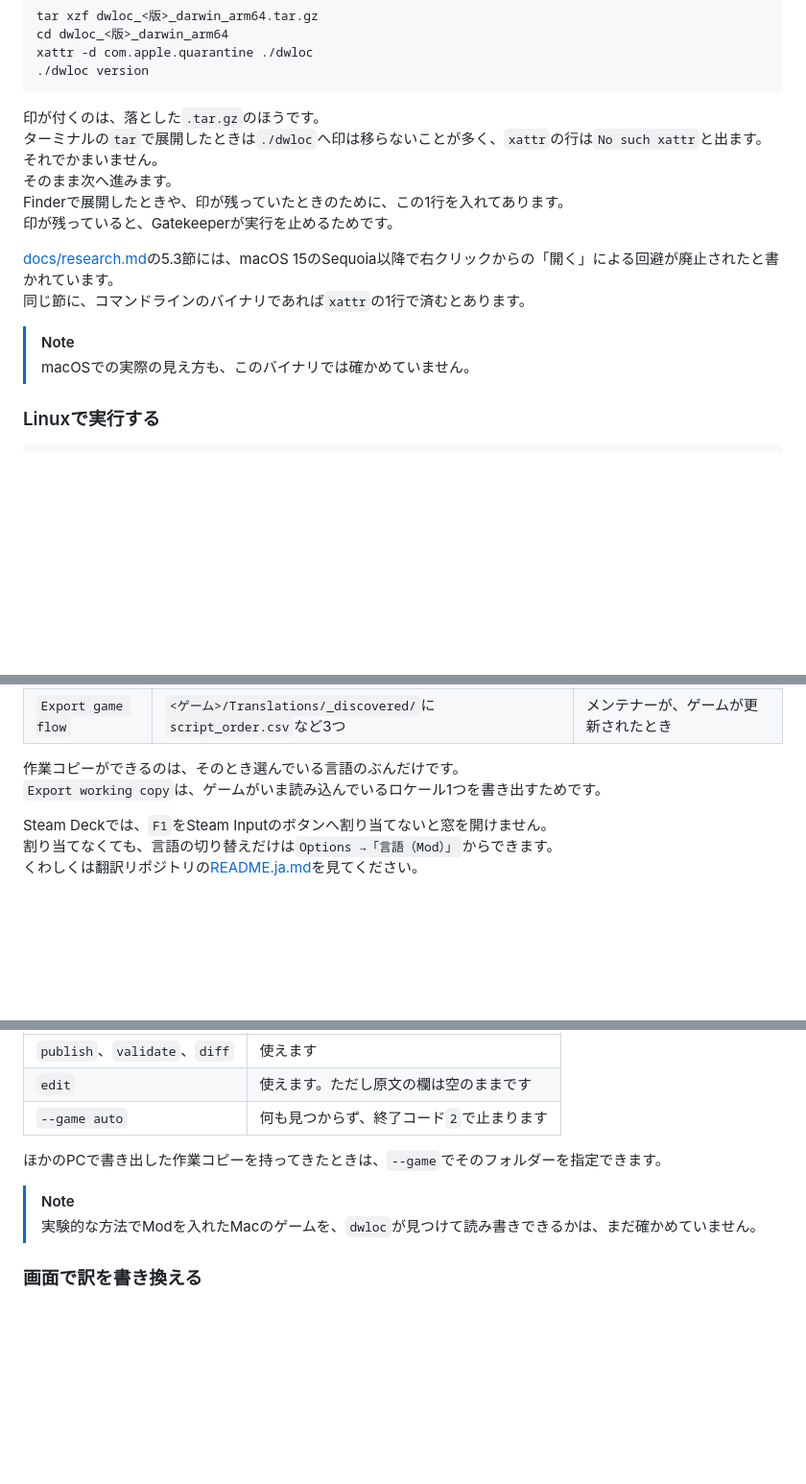
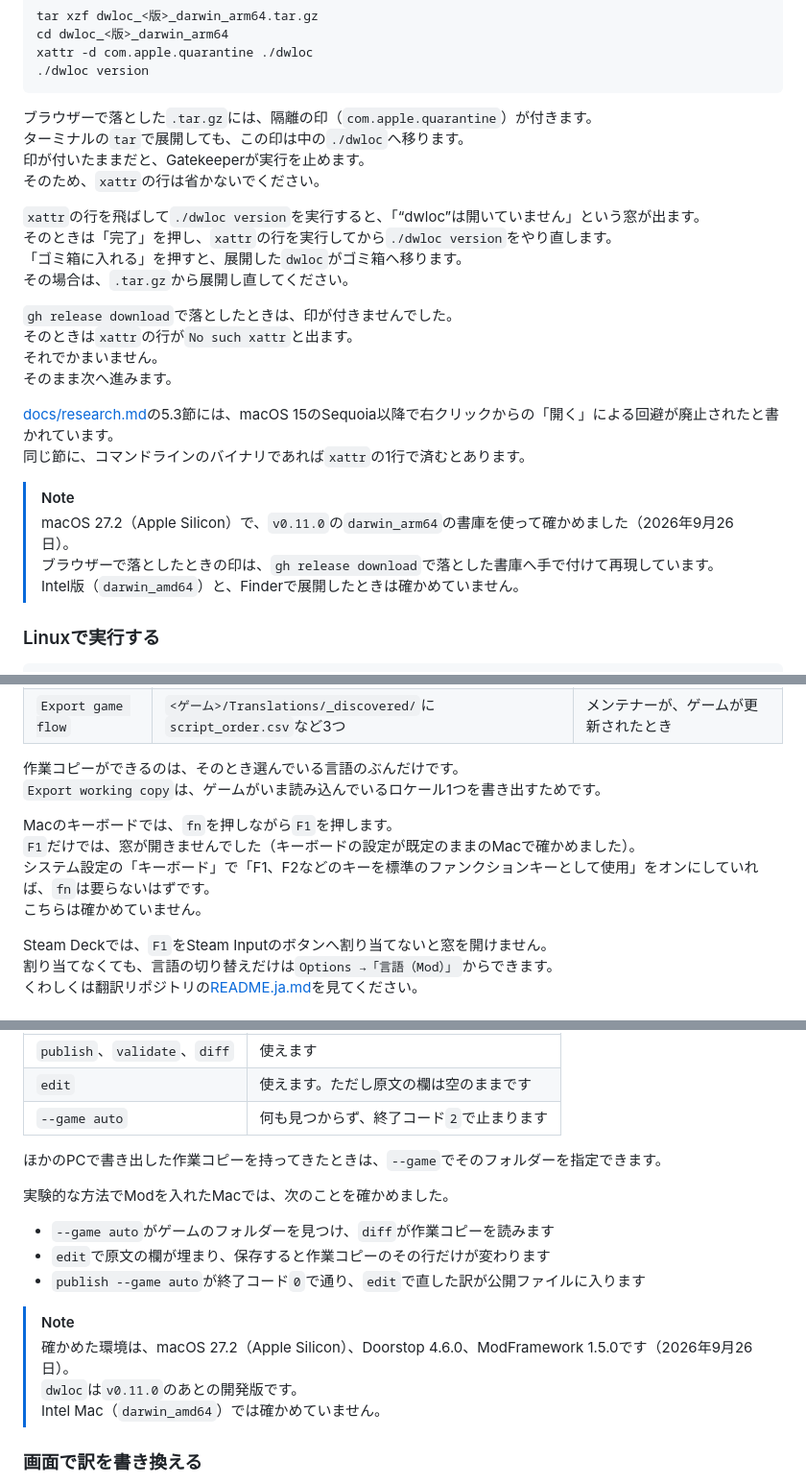
Before and after one commit to 223n/dragnwash-localization-editor, a Markdown page: README.md, 3 parts joined by grey strips. Shown at 96% size. Rendered like a GitHub page; blank space fills up the shorter version.

````diff
--- a/README.md
+++ b/README.md
@@ -138,18 +138,28 @@ xattr -d com.apple.quarantine ./dwloc
 ./dwloc version
 ```
 
-印が付くのは、落とした`.tar.gz`のほうです。
-ターミナルの`tar`で展開したときは`./dwloc`へ印は移らないことが多く、`xattr`の行は`No such xattr`と出ます。
+ブラウザーで落とした`.tar.gz`には、隔離の印（`com.apple.quarantine`）が付きます。
+ターミナルの`tar`で展開しても、この印は中の`./dwloc`へ移ります。
+印が付いたままだと、Gatekeeperが実行を止めます。
+そのため、`xattr`の行は省かないでください。
+
+`xattr`の行を飛ばして`./dwloc version`を実行すると、「“dwloc”は開いていません」という窓が出ます。
+そのときは「完了」を押し、`xattr`の行を実行してから`./dwloc version`をやり直します。
+「ゴミ箱に入れる」を押すと、展開した`dwloc`がゴミ箱へ移ります。
+その場合は、`.tar.gz`から展開し直してください。
+
+`gh release download`で落としたときは、印が付きませんでした。
+そのときは`xattr`の行が`No such xattr`と出ます。
 それでかまいません。
 そのまま次へ進みます。
-Finderで展開したときや、印が残っていたときのために、この1行を入れてあります。
-印が残っていると、Gatekeeperが実行を止めるためです。
 
 [docs/research.md](docs/research.md)の5.3節には、macOS 15のSequoia以降で右クリックからの「開く」による回避が廃止されたと書かれています。
 同じ節に、コマンドラインのバイナリであれば`xattr`の1行で済むとあります。
 
 > [!NOTE]
-> macOSでの実際の見え方も、このバイナリでは確かめていません。
+> macOS 27.2（Apple Silicon）で、`v0.11.0`の`darwin_arm64`の書庫を使って確かめました（2026年9月26日）。
+> ブラウザーで落としたときの印は、`gh release download`で落とした書庫へ手で付けて再現しています。
+> Intel版（`darwin_amd64`）と、Finderで展開したときは確かめていません。
 
 ### Linuxで実行する
 
@@ -342,6 +352,11 @@ macOSとLinuxでは、`dwloc`を翻訳リポジトリの中へ置かずに、`--
 作業コピーができるのは、そのとき選んでいる言語のぶんだけです。
 `Export working copy`は、ゲームがいま読み込んでいるロケール1つを書き出すためです。
 
+Macのキーボードでは、`fn`を押しながら`F1`を押します。
+`F1`だけでは、窓が開きませんでした（キーボードの設定が既定のままのMacで確かめました）。
+システム設定の「キーボード」で「F1、F2などのキーを標準のファンクションキーとして使用」をオンにしていれば、`fn`は要らないはずです。
+こちらは確かめていません。
+
 Steam Deckでは、`F1`をSteam Inputのボタンへ割り当てないと窓を開けません。
 割り当てなくても、言語の切り替えだけは`Options →「言語（Mod）」`からできます。
 くわしくは翻訳リポジトリの[README.ja.md](https://github.com/TomXV/dragnwash-localization/blob/main/README.ja.md)を見てください。
@@ -839,8 +855,16 @@ macOSでModが動くのは、今のところ上の「macOSで実行する」に
 
 ほかのPCで書き出した作業コピーを持ってきたときは、`--game`でそのフォルダーを指定できます。
 
+実験的な方法でModを入れたMacでは、次のことを確かめました。
+
+- `--game auto`がゲームのフォルダーを見つけ、`diff`が作業コピーを読みます
+- `edit`で原文の欄が埋まり、保存すると作業コピーのその行だけが変わります
+- `publish --game auto`が終了コード`0`で通り、`edit`で直した訳が公開ファイルに入ります
+
 > [!NOTE]
-> 実験的な方法でModを入れたMacのゲームを、`dwloc`が見つけて読み書きできるかは、まだ確かめていません。
+> 確かめた環境は、macOS 27.2（Apple Silicon）、Doorstop 4.6.0、ModFramework 1.5.0です（2026年9月26日）。
+> `dwloc`は`v0.11.0`のあとの開発版です。
+> Intel Mac（`darwin_amd64`）では確かめていません。
 
 ### 画面で訳を書き換える
 
````
Also changed, not shown: other parts of README.md (+8 -1 lines), README.en.md (+39 -7 lines).
